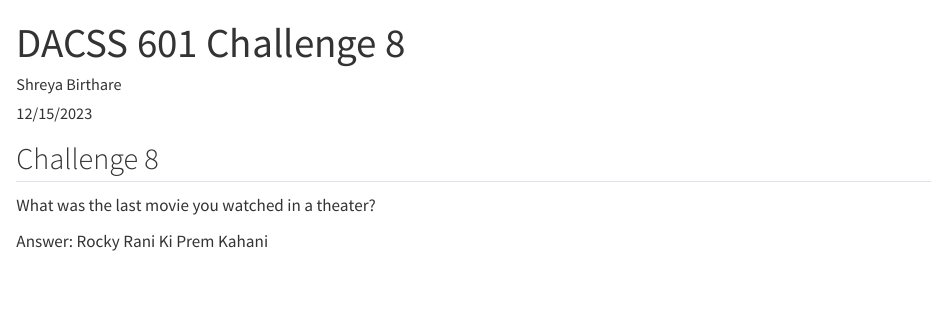
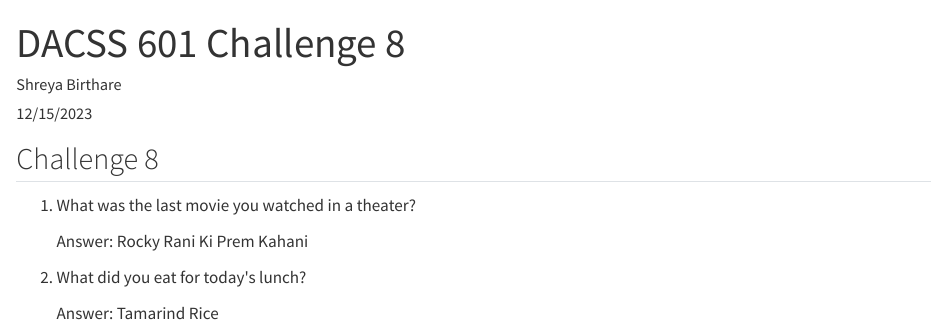
Before and after one commit to shreyabirthare/dacss601_challenge8, a Quarto document (challenge8.qmd): the page in a window 1100 px wide, from its top. Rendered offline with R 4.5, knitr and Pandoc in place of Quarto, with nearby package versions.

Commit message:
Added more questions to answer

```diff
--- a/challenge8.qmd
+++ b/challenge8.qmd
@@ -13,6 +13,10 @@ format:
 
 ## Challenge 8
 
-What was the last movie you watched in a theater?
+1.  What was the last movie you watched in a theater?
 
-Answer: Rocky Rani Ki Prem Kahani
+    Answer: Rocky Rani Ki Prem Kahani
+
+2.  What did you eat for today\'s lunch?
+
+    Answer: Tamarind Rice
```
